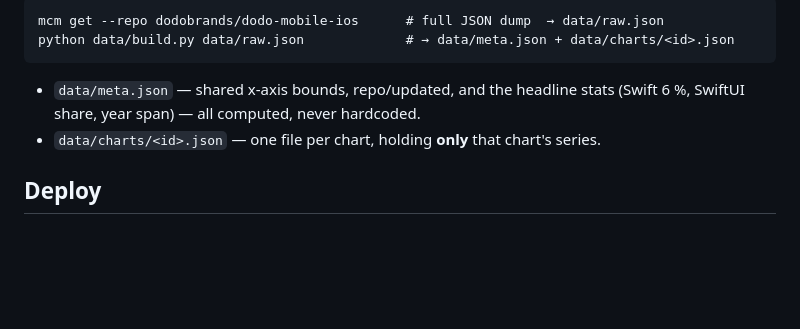
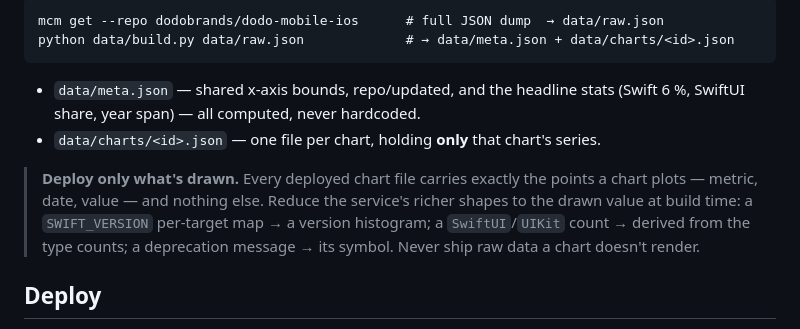
Before and after one commit to dodobrands/code-metrics-dashboard, a Markdown page: README.md, the part around the change. Drawn GitHub-style; blank space fills up the shorter version.

Commit message:
docs: state the "deploy only what's drawn" principle
Every deployed chart file carries exactly the points a chart plots (metric,
date, value); richer service shapes are reduced to the drawn value at build
time. Documents the rule the SWIFT_VERSION/SwiftUI/UIKit derivation and the
by-symbol warnings breakdown all follow.

Co-Authored-By: Claude Opus 4.8 <noreply@anthropic.com>

```diff
--- a/README.md
+++ b/README.md
@@ -30,6 +30,13 @@ python data/build.py data/raw.json             # → data/meta.json + data/chart
 - `data/meta.json` — shared x-axis bounds, repo/updated, and the headline stats
   (Swift 6 %, SwiftUI share, year span) — all computed, never hardcoded.
 - `data/charts/<id>.json` — one file per chart, holding **only** that chart's series.
+
+> **Deploy only what's drawn.** Every deployed chart file carries exactly the
+> points a chart plots — metric, date, value — and nothing else. Reduce the
+> service's richer shapes to the drawn value at build time: a `SWIFT_VERSION`
+> per-target map → a version histogram; a `SwiftUI`/`UIKit` count → derived from
+> the type counts; a deprecation message → its symbol. Never ship raw data a
+> chart doesn't render.
 
 ## Deploy
 
```
